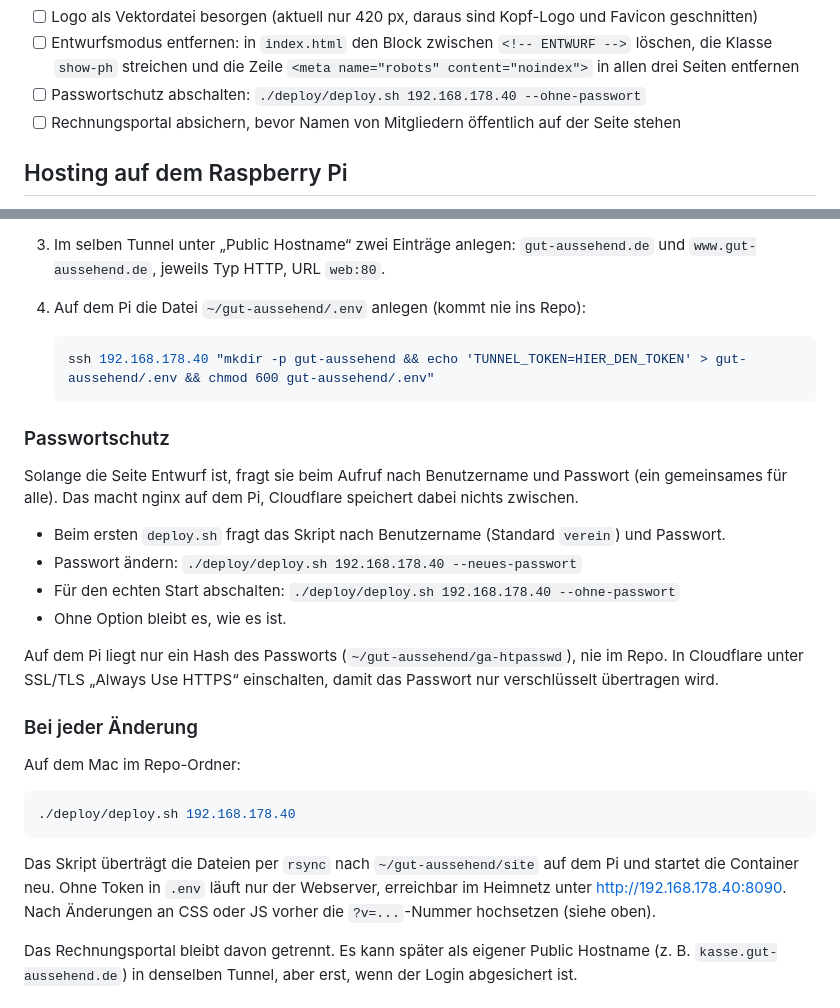
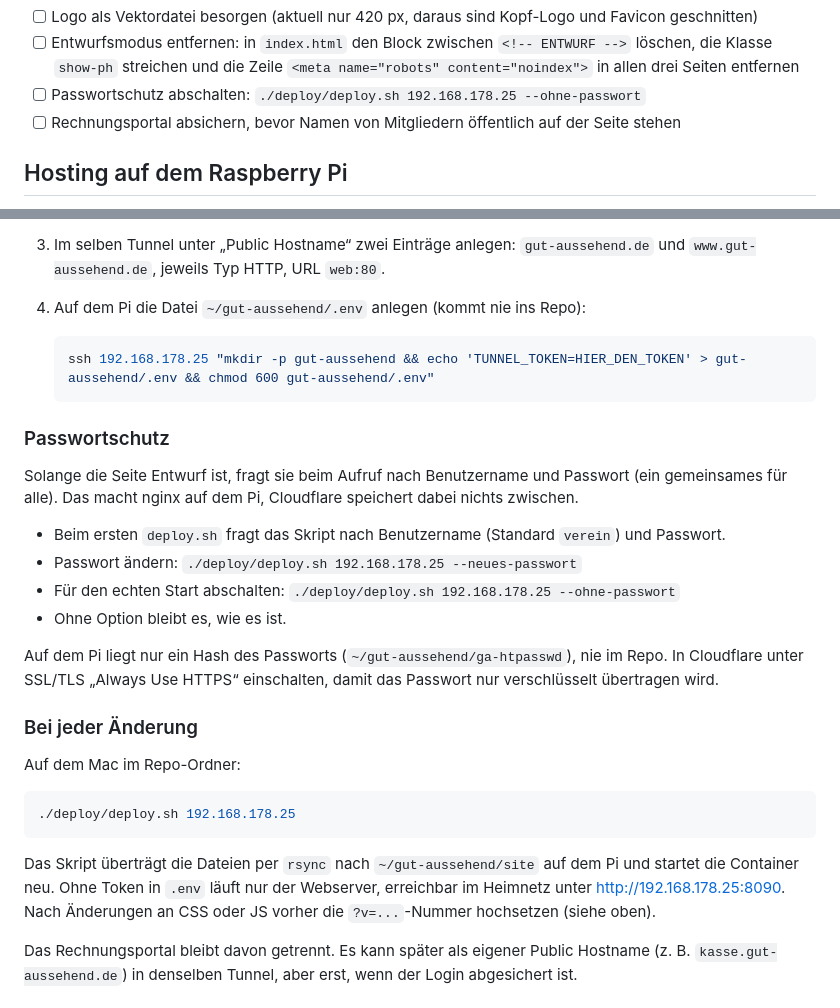
Before and after one commit to Lulatsch2401/Gut-Aussehend_Website, a Markdown page: README.md, 2 parts joined by grey strips. GitHub-like rendering.

Commit message:
README: Website läuft auf dem Pi 192.168.178.25
Co-Authored-By: Claude Opus 5.5 <noreply@anthropic.com>
Claude-Session: https://claude.ai/code/session_011dLjRsMyPpuK9czBwDAhrd

````diff
--- a/README.md
+++ b/README.md
@@ -82,7 +82,7 @@ Alle offenen Stellen sind auf der Seite pink markiert (Schalter "Platzhalter" un
 - [ ] Einverständnis aller erkennbaren Personen auf den Fotos einholen
 - [ ] Logo als Vektordatei besorgen (aktuell nur 420 px, daraus sind Kopf-Logo und Favicon geschnitten)
 - [ ] Entwurfsmodus entfernen: in `index.html` den Block zwischen `<!-- ENTWURF -->` löschen, die Klasse `show-ph` streichen und die Zeile `<meta name="robots" content="noindex">` in allen drei Seiten entfernen
-- [ ] Passwortschutz abschalten: `./deploy/deploy.sh 192.168.178.40 --ohne-passwort`
+- [ ] Passwortschutz abschalten: `./deploy/deploy.sh 192.168.178.25 --ohne-passwort`
 - [ ] Rechnungsportal absichern, bevor Namen von Mitgliedern öffentlich auf der Seite stehen
 
 ## Hosting auf dem Raspberry Pi
@@ -97,7 +97,7 @@ Die Seite läuft auf dem Pi in Docker: `nginx` liefert die Dateien aus, `cloudfl
 4. Auf dem Pi die Datei `~/gut-aussehend/.env` anlegen (kommt nie ins Repo):
 
    ```bash
-   ssh 192.168.178.40 "mkdir -p gut-aussehend && echo 'TUNNEL_TOKEN=HIER_DEN_TOKEN' > gut-aussehend/.env && chmod 600 gut-aussehend/.env"
+   ssh 192.168.178.25 "mkdir -p gut-aussehend && echo 'TUNNEL_TOKEN=HIER_DEN_TOKEN' > gut-aussehend/.env && chmod 600 gut-aussehend/.env"
    ```
 
 ### Passwortschutz
@@ -105,8 +105,8 @@ Die Seite läuft auf dem Pi in Docker: `nginx` liefert die Dateien aus, `cloudfl
 Solange die Seite Entwurf ist, fragt sie beim Aufruf nach Benutzername und Passwort (ein gemeinsames für alle). Das macht nginx auf dem Pi, Cloudflare speichert dabei nichts zwischen.
 
 - Beim ersten `deploy.sh` fragt das Skript nach Benutzername (Standard `verein`) und Passwort.
-- Passwort ändern: `./deploy/deploy.sh 192.168.178.40 --neues-passwort`
-- Für den echten Start abschalten: `./deploy/deploy.sh 192.168.178.40 --ohne-passwort`
+- Passwort ändern: `./deploy/deploy.sh 192.168.178.25 --neues-passwort`
+- Für den echten Start abschalten: `./deploy/deploy.sh 192.168.178.25 --ohne-passwort`
 - Ohne Option bleibt es, wie es ist.
 
 Auf dem Pi liegt nur ein Hash des Passworts (`~/gut-aussehend/ga-htpasswd`), nie im Repo. In Cloudflare unter SSL/TLS „Always Use HTTPS“ einschalten, damit das Passwort nur verschlüsselt übertragen wird.
@@ -116,10 +116,10 @@ Auf dem Pi liegt nur ein Hash des Passworts (`~/gut-aussehend/ga-htpasswd`), nie
 Auf dem Mac im Repo-Ordner:
 
 ```bash
-./deploy/deploy.sh 192.168.178.40
+./deploy/deploy.sh 192.168.178.25
 ```
 
-Das Skript überträgt die Dateien per `rsync` nach `~/gut-aussehend/site` auf dem Pi und startet die Container neu. Ohne Token in `.env` läuft nur der Webserver, erreichbar im Heimnetz unter http://192.168.178.40:8090. Nach Änderungen an CSS oder JS vorher die `?v=...`-Nummer hochsetzen (siehe oben).
+Das Skript überträgt die Dateien per `rsync` nach `~/gut-aussehend/site` auf dem Pi und startet die Container neu. Ohne Token in `.env` läuft nur der Webserver, erreichbar im Heimnetz unter http://192.168.178.25:8090. Nach Änderungen an CSS oder JS vorher die `?v=...`-Nummer hochsetzen (siehe oben).
 
 Das Rechnungsportal bleibt davon getrennt. Es kann später als eigener Public Hostname (z. B. `kasse.gut-aussehend.de`) in denselben Tunnel, aber erst, wenn der Login abgesichert ist.
 
````
